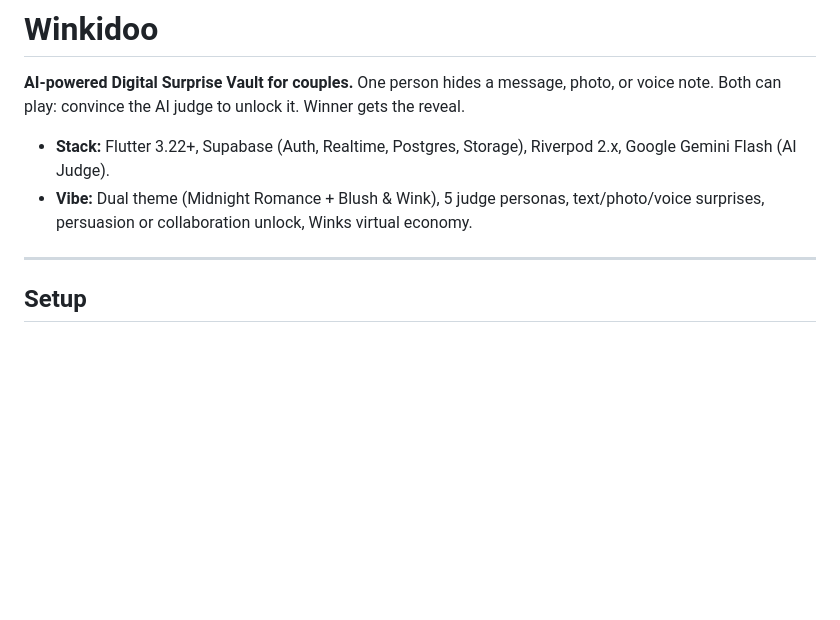
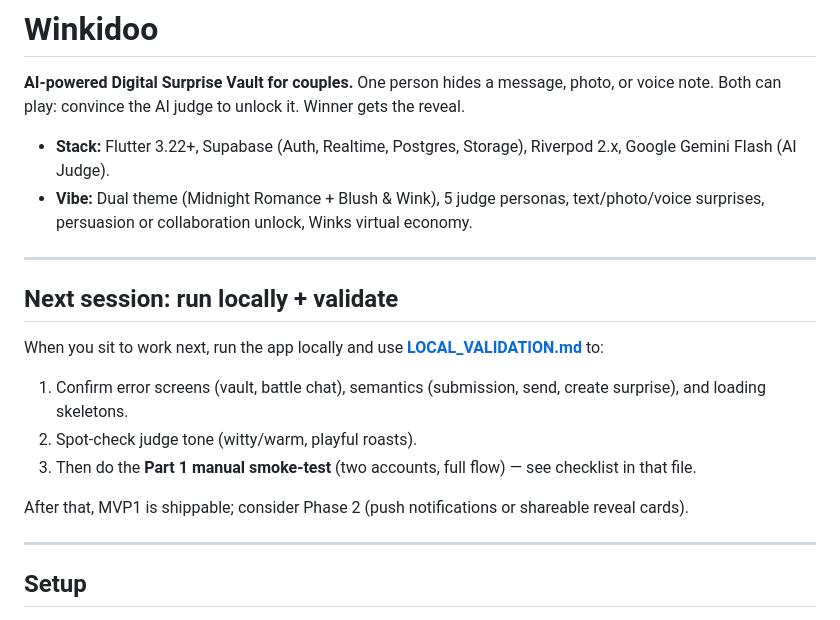
Before and after one commit to abybiju/Winkidoo, a Markdown page: README.md, the part around the change. Drawn GitHub-style; blank space fills up the shorter version.

Commit message:
docs: add next-session local validation checklist
Co-authored-by: Cursor <cursoragent@cursor.com>

```diff
--- a/README.md
+++ b/README.md
@@ -4,6 +4,18 @@
 
 - **Stack:** Flutter 3.22+, Supabase (Auth, Realtime, Postgres, Storage), Riverpod 2.x, Google Gemini Flash (AI Judge).
 - **Vibe:** Dual theme (Midnight Romance + Blush & Wink), 5 judge personas, text/photo/voice surprises, persuasion or collaboration unlock, Winks virtual economy.
+
+---
+
+## Next session: run locally + validate
+
+When you sit to work next, run the app locally and use **[LOCAL_VALIDATION.md](LOCAL_VALIDATION.md)** to:
+
+1. Confirm error screens (vault, battle chat), semantics (submission, send, create surprise), and loading skeletons.
+2. Spot-check judge tone (witty/warm, playful roasts).
+3. Then do the **Part 1 manual smoke-test** (two accounts, full flow) — see checklist in that file.
+
+After that, MVP1 is shippable; consider Phase 2 (push notifications or shareable reveal cards).
 
 ---
 
```
Also changed, not shown: LOCAL_VALIDATION.md (added, +64 -0 lines).
